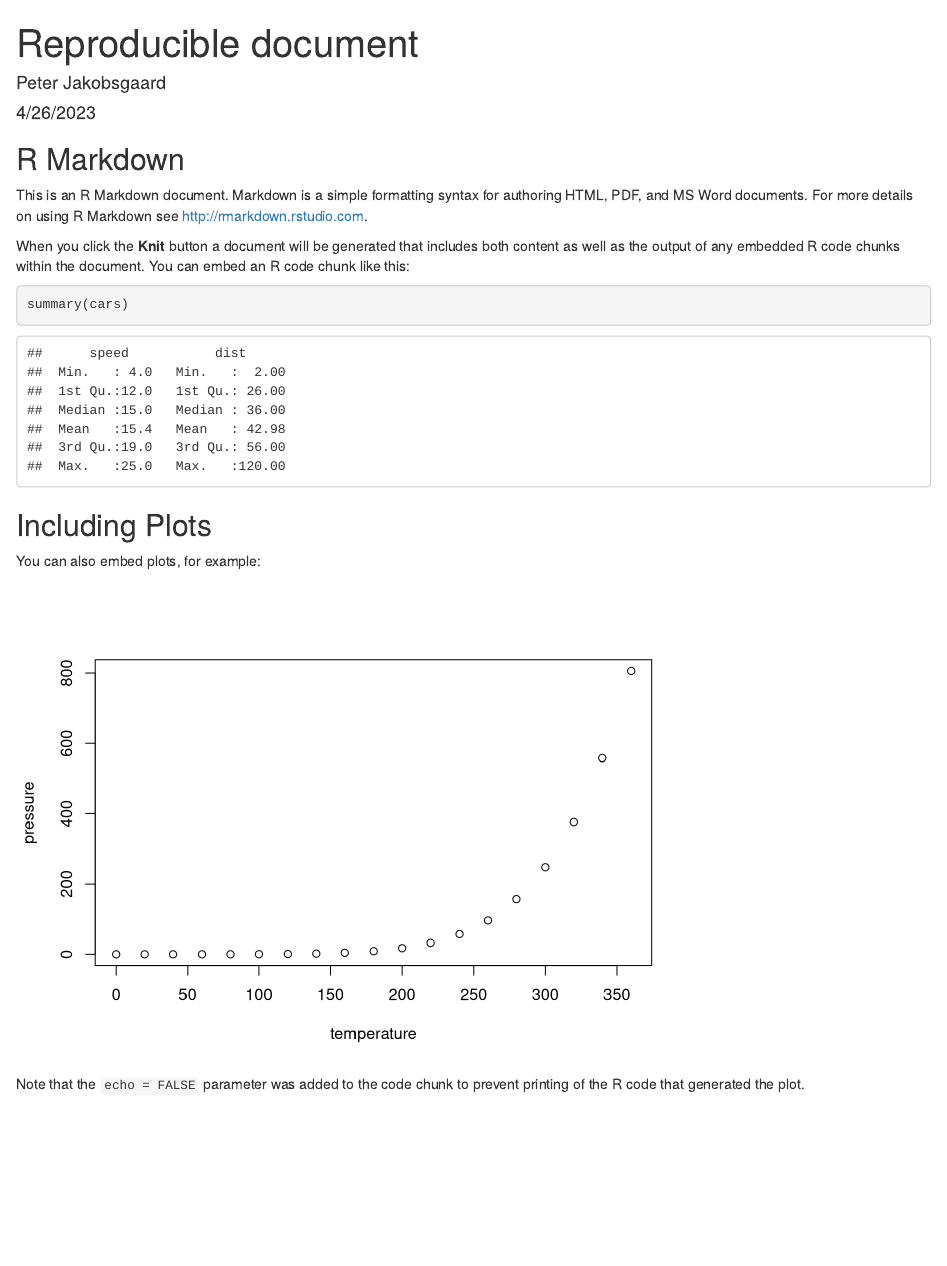
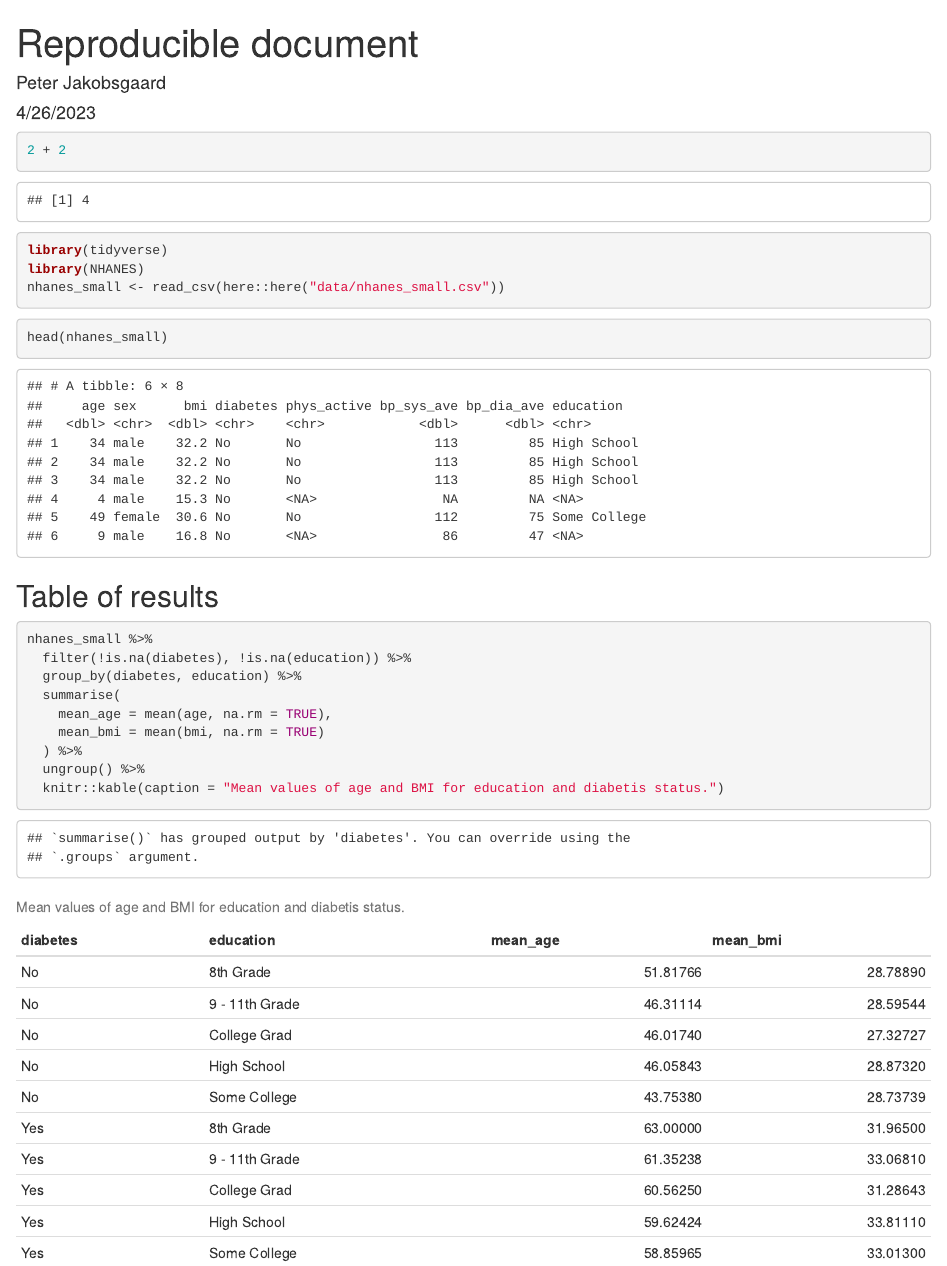
Before and after one commit to RolantusdataExp/LearningR, an R Markdown document (doc/Learning_Markdown.Rmd): the page in a window 1100 px wide, from its top. Rendered offline with R 4.5, knitr and Pandoc, with nearby package versions.

Commit message:
Heey! We did good - RMarkdown is my bitch!

````diff
--- a/doc/Learning_Markdown.Rmd
+++ b/doc/Learning_Markdown.Rmd
@@ -5,26 +5,31 @@ date: "4/26/2023"
 output: html_document
 ---
 
-```{r setup, include=FALSE}
-knitr::opts_chunk$set(echo = TRUE)
+```{r}
+2 + 2
 ```
 
-## R Markdown
-
-This is an R Markdown document. Markdown is a simple formatting syntax for authoring HTML, PDF, and MS Word documents. For more details on using R Markdown see <http://rmarkdown.rstudio.com>.
-
-When you click the **Knit** button a document will be generated that includes both content as well as the output of any embedded R code chunks within the document. You can embed an R code chunk like this:
-
-```{r cars}
-summary(cars)
+```{r data_analysis}
+#| message: false
+#| warning: false
+library(tidyverse)
+library(NHANES)
+nhanes_small <- read_csv(here::here("data/nhanes_small.csv"))
 ```
 
-## Including Plots
+```{r}
+head(nhanes_small)
+```
+## Table of results
 
-You can also embed plots, for example:
-
-```{r pressure, echo=FALSE}
-plot(pressure)
+```{r mean-age-bmi-table}
+nhanes_small %>%
+  filter(!is.na(diabetes), !is.na(education)) %>%
+  group_by(diabetes, education) %>%
+  summarise(
+    mean_age = mean(age, na.rm = TRUE),
+    mean_bmi = mean(bmi, na.rm = TRUE)
+  ) %>%
+  ungroup() %>%
+  knitr::kable(caption = "Mean values of age and BMI for education and diabetis status.")
 ```
-
-Note that the `echo = FALSE` parameter was added to the code chunk to prevent printing of the R code that generated the plot.
````
